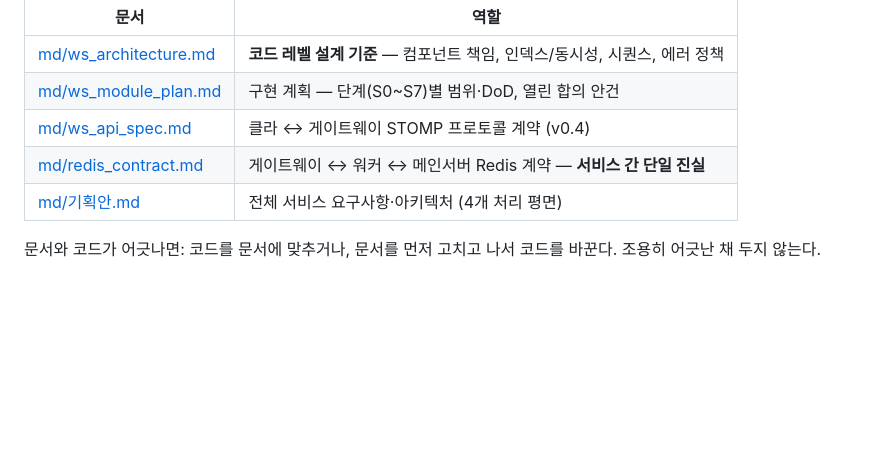
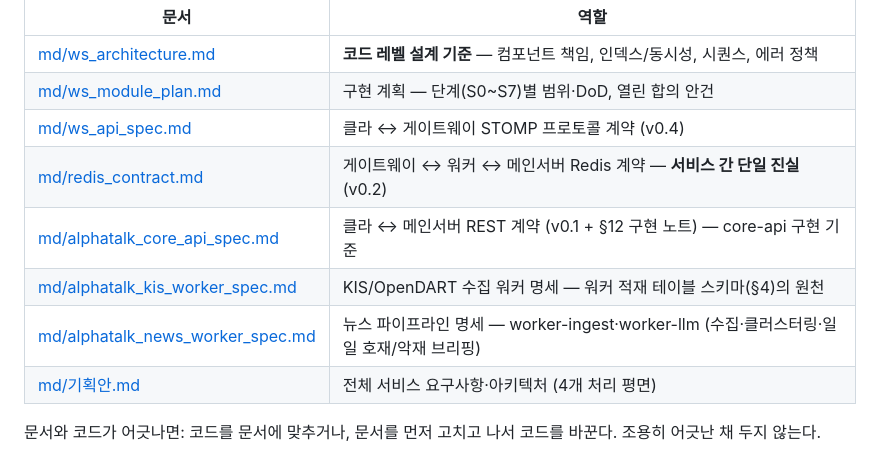
Before and after one commit to alpha-talk/backend, a Markdown page: CLAUDE.md, the part around the change. Rendered like a GitHub page; blank space fills up the shorter version.

Commit message:
feat(docs) : alphatalk news worker spec 파일 추가

```diff
--- a/CLAUDE.md
+++ b/CLAUDE.md
@@ -17,7 +17,10 @@
 | [md/ws_architecture.md](md/ws_architecture.md) | **코드 레벨 설계 기준** — 컴포넌트 책임, 인덱스/동시성, 시퀀스, 에러 정책 |
 | [md/ws_module_plan.md](md/ws_module_plan.md) | 구현 계획 — 단계(S0~S7)별 범위·DoD, 열린 합의 안건 |
 | [md/ws_api_spec.md](md/ws_api_spec.md) | 클라 ↔ 게이트웨이 STOMP 프로토콜 계약 (v0.4) |
-| [md/redis_contract.md](md/redis_contract.md) | 게이트웨이 ↔ 워커 ↔ 메인서버 Redis 계약 — **서비스 간 단일 진실** |
+| [md/redis_contract.md](md/redis_contract.md) | 게이트웨이 ↔ 워커 ↔ 메인서버 Redis 계약 — **서비스 간 단일 진실** (v0.2) |
+| [md/alphatalk_core_api_spec.md](md/alphatalk_core_api_spec.md) | 클라 ↔ 메인서버 REST 계약 (v0.1 + §12 구현 노트) — core-api 구현 기준 |
+| [md/alphatalk_kis_worker_spec.md](md/alphatalk_kis_worker_spec.md) | KIS/OpenDART 수집 워커 명세 — 워커 적재 테이블 스키마(§4)의 원천 |
+| [md/alphatalk_news_worker_spec.md](md/alphatalk_news_worker_spec.md) | 뉴스 파이프라인 명세 — worker-ingest·worker-llm (수집·클러스터링·일일 호재/악재 브리핑) |
 | [md/기획안.md](md/기획안.md) | 전체 서비스 요구사항·아키텍처 (4개 처리 평면) |
 
 문서와 코드가 어긋나면: 코드를 문서에 맞추거나, 문서를 먼저 고치고 나서 코드를 바꾼다. 조용히 어긋난 채 두지 않는다.
```
Also changed, not shown: md/alphatalk_news_worker_spec.md (added, +324 -0 lines).
